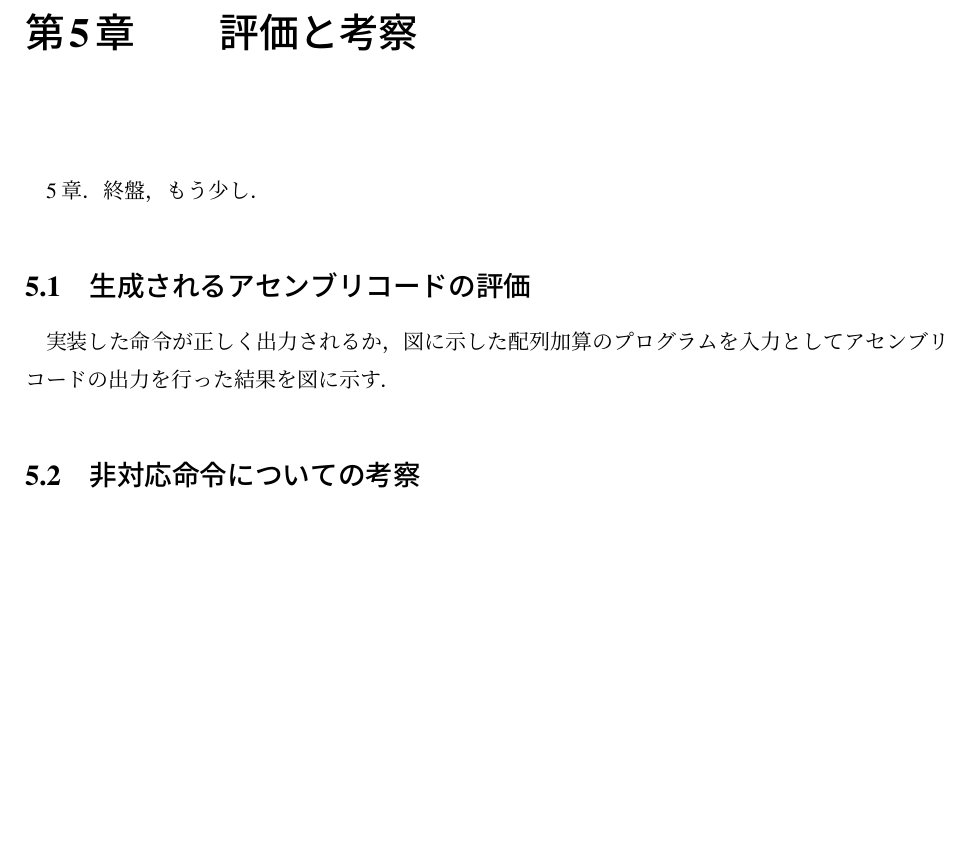
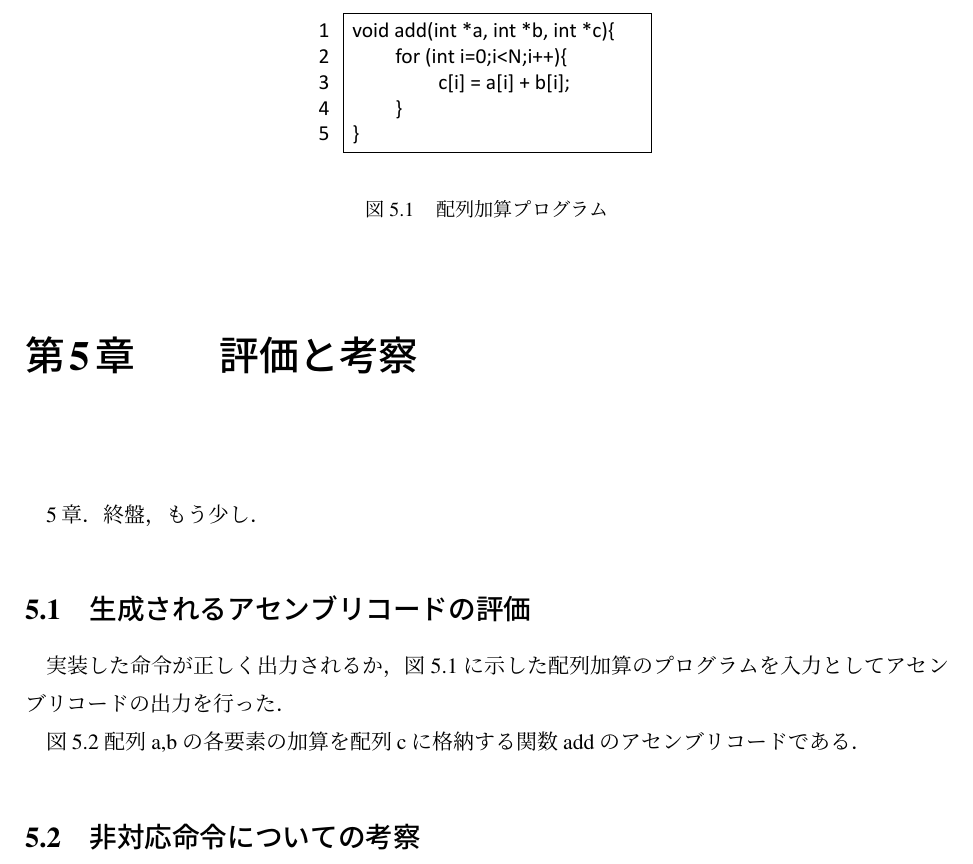
Before and after one commit to ngik2000/Latex, a LaTeX thesis (sotsuron/sotsuron_nagaike.tex, which reads sotsuron/tex/5_1.tex): part of page 18 of 21 before the commit and part of page 18 of 22 after it, cut at the place of the change, the shorter picture padded with empty space. Compiled offline with pLaTeX and dvipdfmx.

Commit message:
iroirokaita mada owarannna

```diff
--- a/sotsuron/tex/5_1.tex
+++ b/sotsuron/tex/5_1.tex
@@ -1,5 +1,14 @@
 %5_1.tex
 
-実装した命令が正しく出力されるか，図%配列加算のCのソース
-に示した配列加算のプログラムを入力としてアセンブリコードの出力を行った結果を図%Cのソースと一緒にする？別に？
-に示す．
+実装した命令が正しく出力されるか，図\ref{fig:add_array_c}
+に示した配列加算のプログラムを入力としてアセンブリコードの出力を行った．
+
+\begin{figure}
+    \centering
+    \includegraphics[scale=0.6]{image/add_array_c.pdf}
+    \caption{配列加算プログラム}
+    \label{fig:add_array_c}
+\end{figure}
+
+図\ref{fig:rv_vectorized_assembly}
+配列a,bの各要素の加算を配列cに格納する関数addのアセンブリコードである．
```
Also changed, not shown: sotsuron/image/Instruction_define.pdf, sotsuron/image/RVInstVVMIQS_v2.pdf, sotsuron/image/add_array_c.pdf (added), sotsuron/image/rv_vectorized_assembly.pdf (added), sotsuron/sotsuron_nagaike.pdf, sotsuron/tex/5_1.tex (7 more changed lines), 4 other files.
